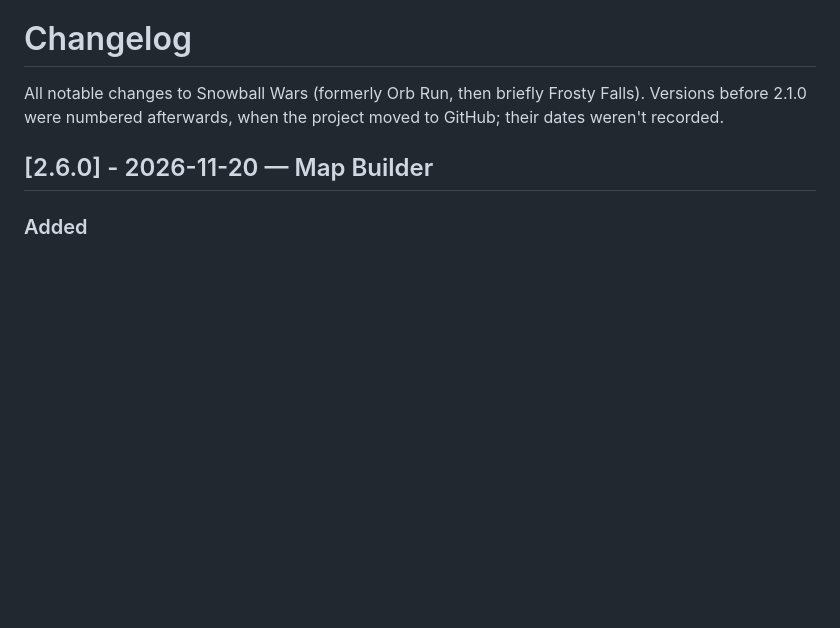
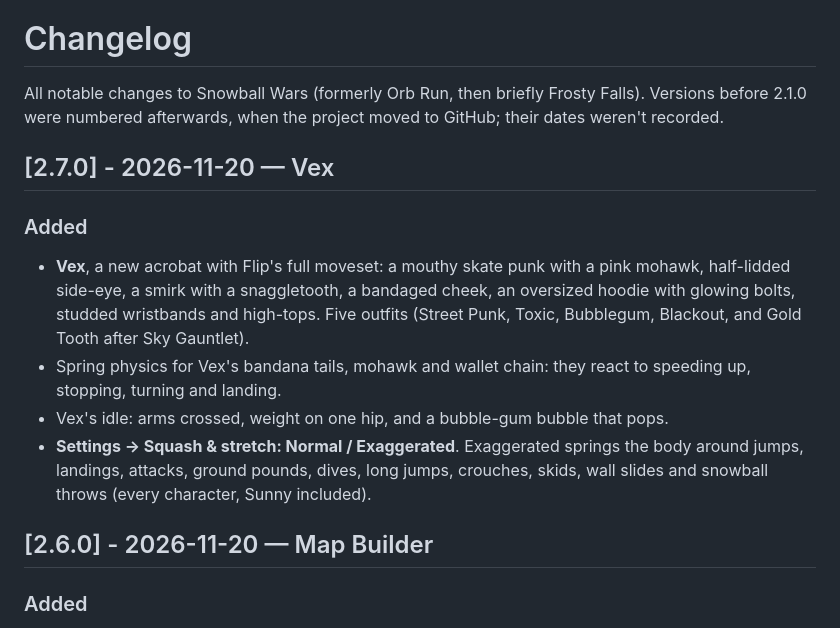
Before and after one commit to DamonSea/snowball-wars, a Markdown page: CHANGELOG.md, the part around the change. Drawn GitHub-style; blank space fills up the shorter version.

```diff
--- a/CHANGELOG.md
+++ b/CHANGELOG.md
@@ -2,6 +2,16 @@
 
 All notable changes to Snowball Wars (formerly Orb Run, then briefly Frosty Falls).
 Versions before 2.1.0 were numbered afterwards, when the project moved to GitHub; their dates weren't recorded.
+
+## [2.7.0] - 2026-11-20 — Vex
+### Added
+- **Vex**, a new acrobat with Flip's full moveset: a mouthy skate punk with a pink mohawk, half-lidded side-eye, a
+  smirk with a snaggletooth, a bandaged cheek, an oversized hoodie with glowing bolts, studded wristbands and high-tops.
+  Five outfits (Street Punk, Toxic, Bubblegum, Blackout, and Gold Tooth after Sky Gauntlet).
+- Spring physics for Vex's bandana tails, mohawk and wallet chain: they react to speeding up, stopping, turning and landing.
+- Vex's idle: arms crossed, weight on one hip, and a bubble-gum bubble that pops.
+- **Settings → Squash & stretch: Normal / Exaggerated**. Exaggerated springs the body around jumps, landings, attacks,
+  ground pounds, dives, long jumps, crouches, skids, wall slides and snowball throws (every character, Sunny included).
 
 ## [2.6.0] - 2026-11-20 — Map Builder
 ### Added
```
Also changed, not shown: README.md (+16 -5 lines), docs/media/characters.png, 10 other files.
